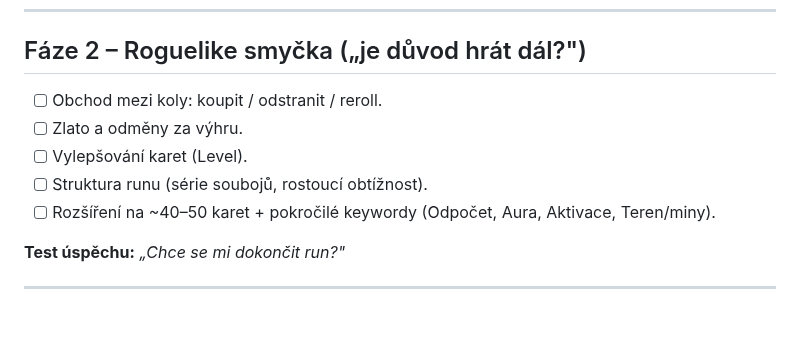
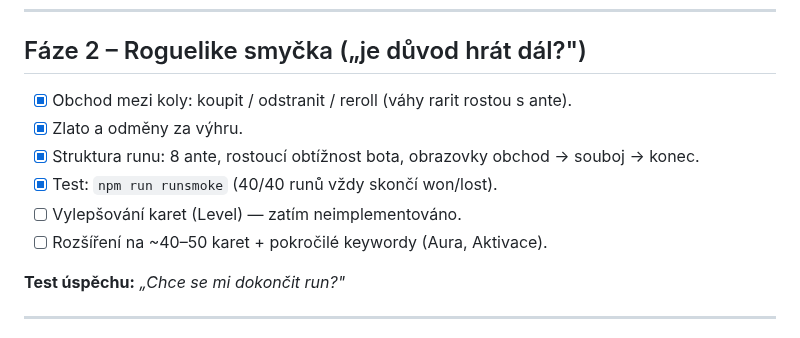
Before and after one commit to janKubice/CardWars, a Markdown page: docs/08-roadmapa.md, the part around the change. Drawn GitHub-style.

```diff
--- a/docs/08-roadmapa.md
+++ b/docs/08-roadmapa.md
@@ -37,11 +37,12 @@ Cíl: **jeden hratelný souboj** na desce 7×6, žádná ekonomika, pevný balí
 
 ## Fáze 2 – Roguelike smyčka („je důvod hrát dál?")
 
-- [ ] Obchod mezi koly: koupit / odstranit / reroll.
-- [ ] Zlato a odměny za výhru.
-- [ ] Vylepšování karet (Level).
-- [ ] Struktura runu (série soubojů, rostoucí obtížnost).
-- [ ] Rozšíření na ~40–50 karet + pokročilé keywordy (Odpočet, Aura, Aktivace, Teren/miny).
+- [x] Obchod mezi koly: koupit / odstranit / reroll (váhy rarit rostou s ante).
+- [x] Zlato a odměny za výhru.
+- [x] Struktura runu: 8 ante, rostoucí obtížnost bota, obrazovky obchod → souboj → konec.
+- [x] Test: `npm run runsmoke` (40/40 runů vždy skončí won/lost).
+- [ ] Vylepšování karet (Level) — zatím neimplementováno.
+- [ ] Rozšíření na ~40–50 karet + pokročilé keywordy (Aura, Aktivace).
 
 **Test úspěchu:** *„Chce se mi dokončit run?"*
 
```
Also changed, not shown: README.md (+7 -3 lines), docs/img/mvp.png, docs/img/shop.png (added), 7 other files.
